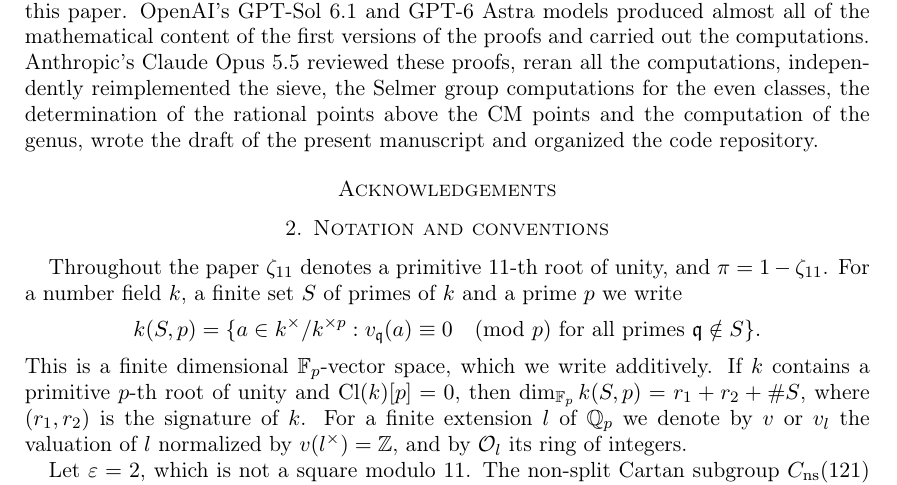
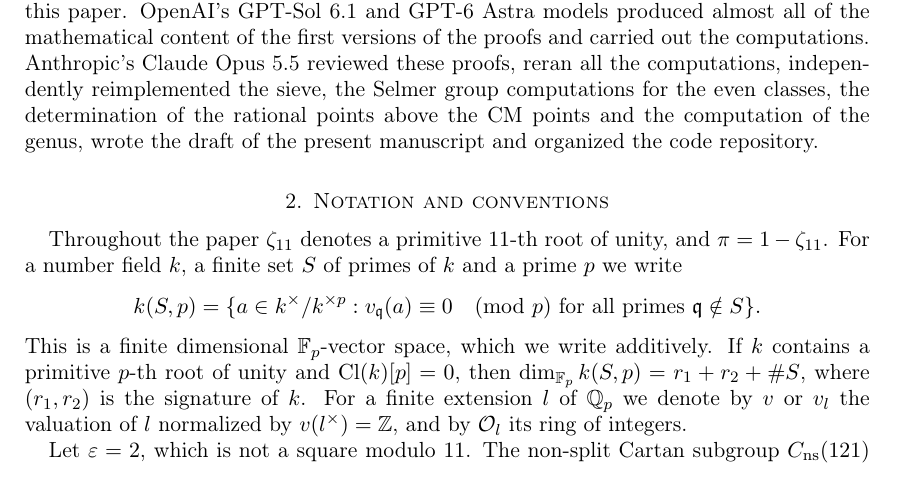
Before and after one commit to F-Najman/Xns-121-, a LaTeX paper (paper/main.tex): part of page 3 of 19, cut so that both start at the same text. Compiled offline with pdfLaTeX.

Commit message:
Paper mirror: Acknowledgements removed (author)

```diff
--- a/paper/main.tex
+++ b/paper/main.tex
@@ -124,13 +124,10 @@ All the code used in the paper can be found at
 The repository contains the code, the logs and the certificates of all the computations in this paper, and a script that reruns all of them (in about $4$ minutes). This paper refers to the revision \texttt{\reposhort} of the repository, and the links in the paper point to this revision. The \texttt{README} file there lists, statement by statement, which script establishes each claim and which log it produced. In the digital form of this article, the words reporting a computation, such as ``we \gitlink{code/sieve_bruteforce.m}{compute}'', are hyperlinks to the script that carries it out.
 
 \subsection*{AI disclosure and comments}
-% TODO (authors): this section is the authors'. The sentences below are ported from the
-% sextic paper with the facts adapted. Please complete and edit them, and agree on them
-% with the co-authors.
 AI models were extensively used in the work leading to this paper. OpenAI's GPT-Sol 6.1 and GPT-6 Astra models produced almost all of the mathematical content of the first versions of the proofs and carried out the computations. Anthropic's Claude Opus 5.5 reviewed these proofs, reran all the computations, independently reimplemented the sieve, the Selmer group computations for the even classes, the determination of the rational points above the CM points and the computation of the genus, wrote the draft of the present manuscript and organized the code repository.
 % TODO (authors): your statement about your own review and responsibility.
 
-\section*{Acknowledgements}
+%\section*{Acknowledgements}
 % TODO (authors).
 
 \section{Notation and conventions}\label{sec:notation}
```
Also changed, not shown: paper/main.pdf.
